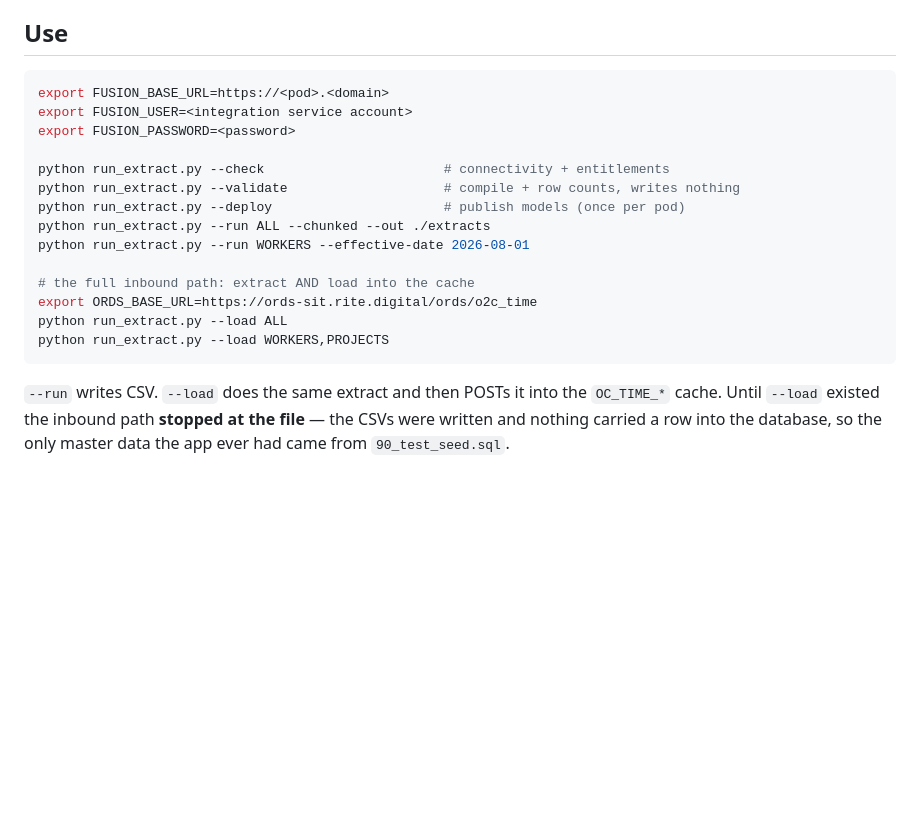
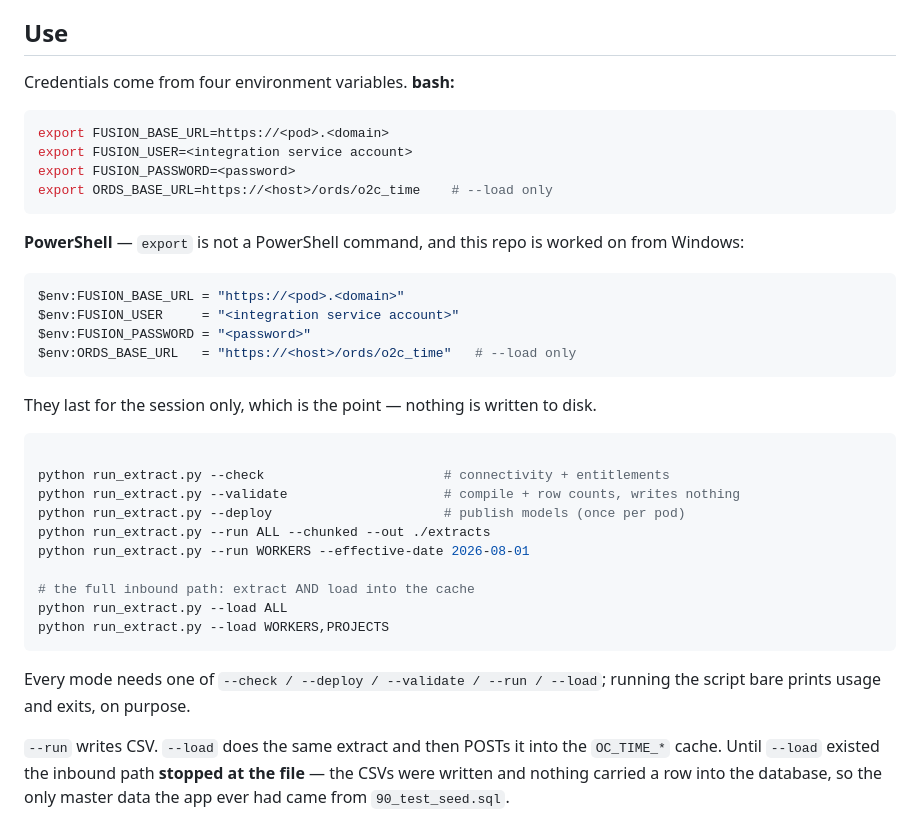
Before and after one commit to RiteProductsPlatform/O2C_Time, a Markdown page: integration/bip/README.md, the part around the change. GitHub-like rendering; blank space fills up the shorter version.

Commit message:
README: PowerShell env-var syntax, since that is where this repo is worked on
The Use section only gave bash export lines. This repo lives on Windows and is
driven from PowerShell, where export is not a command at all — so the documented
first step could not work as written. Both forms now, with the note that the
variables last for the session only, which is why nothing is written to disk.

Also recorded that running the script bare prints usage and exits: that is
argparse enforcing one of --check/--deploy/--validate/--run/--load, not a fault.

````diff
--- a/integration/bip/README.md
+++ b/integration/bip/README.md
@@ -19,10 +19,28 @@ explicitly to run them; that is how they get verified.
 
 ## Use
 
+Credentials come from four environment variables. **bash:**
+
 ```sh
 export FUSION_BASE_URL=https://<pod>.<domain>
 export FUSION_USER=<integration service account>
 export FUSION_PASSWORD=<password>
+export ORDS_BASE_URL=https://<host>/ords/o2c_time    # --load only
+```
+
+**PowerShell** — `export` is not a PowerShell command, and this repo is worked
+on from Windows:
+
+```powershell
+$env:FUSION_BASE_URL = "https://<pod>.<domain>"
+$env:FUSION_USER     = "<integration service account>"
+$env:FUSION_PASSWORD = "<password>"
+$env:ORDS_BASE_URL   = "https://<host>/ords/o2c_time"   # --load only
+```
+
+They last for the session only, which is the point — nothing is written to disk.
+
+```sh
 
 python run_extract.py --check                       # connectivity + entitlements
 python run_extract.py --validate                    # compile + row counts, writes nothing
@@ -31,10 +49,12 @@ python run_extract.py --run ALL --chunked --out ./extracts
 python run_extract.py --run WORKERS --effective-date 2026-08-01
 
 # the full inbound path: extract AND load into the cache
-export ORDS_BASE_URL=https://ords-sit.rite.digital/ords/o2c_time
 python run_extract.py --load ALL
 python run_extract.py --load WORKERS,PROJECTS
 ```
+
+Every mode needs one of `--check / --deploy / --validate / --run / --load`;
+running the script bare prints usage and exits, on purpose.
 
 `--run` writes CSV. `--load` does the same extract and then POSTs it into the
 `OC_TIME_*` cache. Until `--load` existed the inbound path **stopped at the
````
